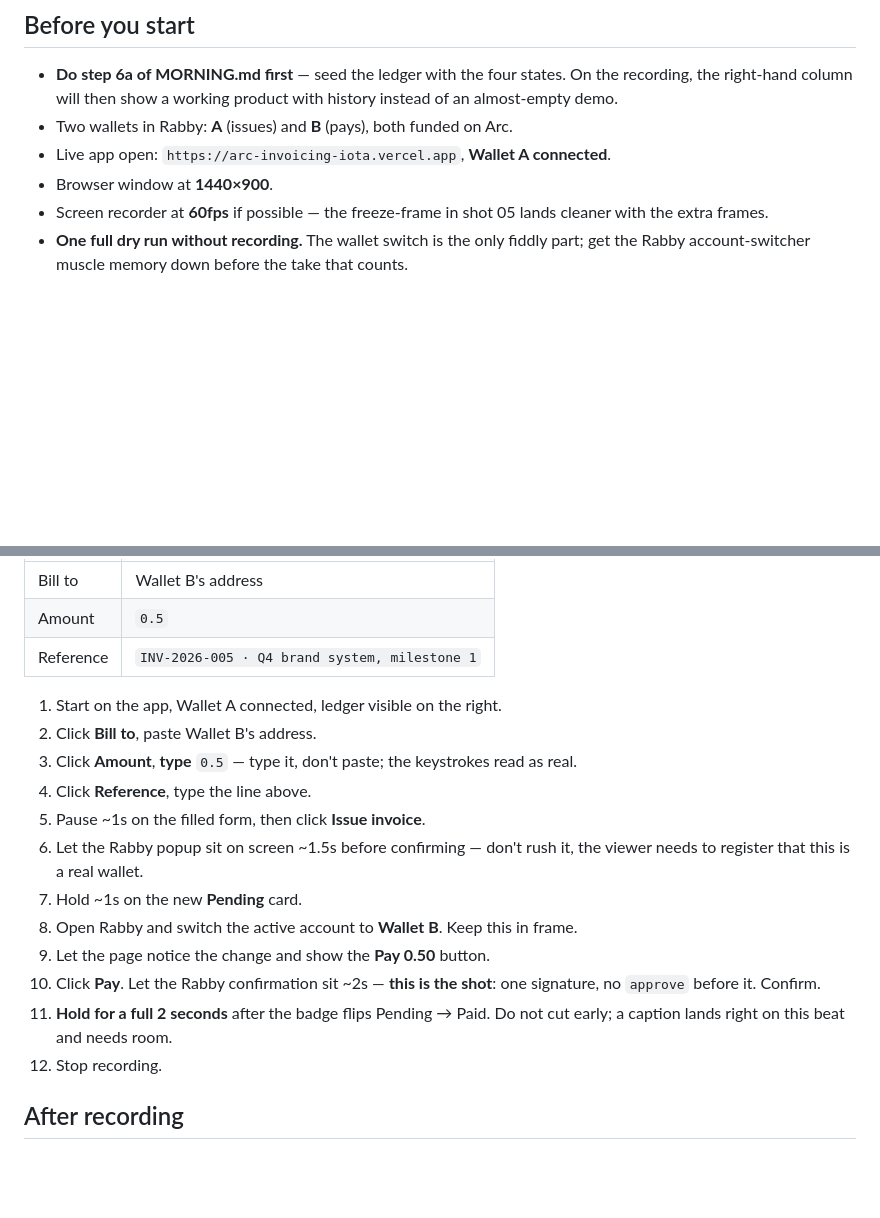
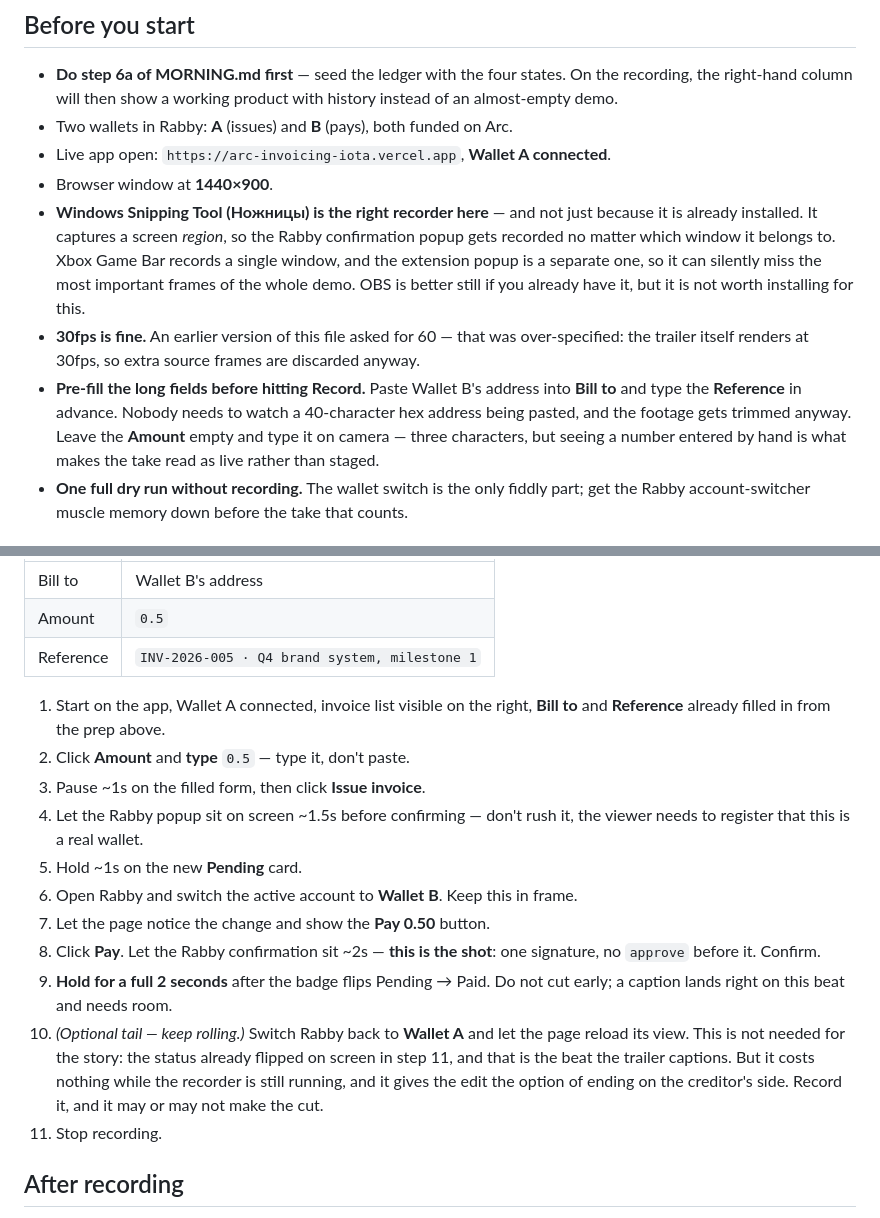
Before and after one commit to Dengel88/arc-invoicing, a Markdown page: video/CAPTURE.md, 2 parts joined by grey strips. Rendered like a GitHub page; blank space fills up the shorter version.

Commit message:
Clarify the capture instructions after a dry run of the wording
Three fixes from walking through it out loud.

Dropped the word 'ledger' from the Russian checklist — it reads as the
hardware wallet, which is the opposite of what was meant. It is the invoice
list, the right-hand column the app labels Ledger.

Named the recorder and why: Snipping Tool captures a screen region, so the
Rabby confirmation popup is recorded whatever window owns it. Xbox Game Bar
records one window and can silently miss the single most important frame in
the demo.

Corrected an over-specification of my own: this asked for 60fps, but the
trailer renders at 30, so the extra frames are discarded. 30 is fine.

Also: pre-fill the address and reference before recording, type only the
amount on camera, and keep rolling for an optional switch back to the
creditor's side — free footage while the recorder is running, and the edit
can use it or not.

```diff
--- a/video/CAPTURE.md
+++ b/video/CAPTURE.md
@@ -18,8 +18,20 @@ one file is all that's needed.
 - Two wallets in Rabby: **A** (issues) and **B** (pays), both funded on Arc.
 - Live app open: `https://arc-invoicing-iota.vercel.app`, **Wallet A connected**.
 - Browser window at **1440×900**.
-- Screen recorder at **60fps** if possible — the freeze-frame in shot 05 lands cleaner
-  with the extra frames.
+- **Windows Snipping Tool (Ножницы) is the right recorder here** — and not just because
+  it is already installed. It captures a screen *region*, so the Rabby confirmation
+  popup gets recorded no matter which window it belongs to. Xbox Game Bar records a
+  single window, and the extension popup is a separate one, so it can silently miss the
+  most important frames of the whole demo. OBS is better still if you already have it,
+  but it is not worth installing for this.
+- **30fps is fine.** An earlier version of this file asked for 60 — that was
+  over-specified: the trailer itself renders at 30fps, so extra source frames are
+  discarded anyway.
+- **Pre-fill the long fields before hitting Record.** Paste Wallet B's address into
+  **Bill to** and type the **Reference** in advance. Nobody needs to watch a 40-character
+  hex address being pasted, and the footage gets trimmed anyway. Leave the **Amount**
+  empty and type it on camera — three characters, but seeing a number entered by hand is
+  what makes the take read as live rather than staged.
 - **One full dry run without recording.** The wallet switch is the only fiddly part;
   get the Rabby account-switcher muscle memory down before the take that counts.
 
@@ -33,11 +45,10 @@ Values, chosen so they don't collide with the invoices seeded in step 6а:
 | Amount | `0.5` |
 | Reference | `INV-2026-005 · Q4 brand system, milestone 1` |
 
-1. Start on the app, Wallet A connected, ledger visible on the right.
-2. Click **Bill to**, paste Wallet B's address.
-3. Click **Amount**, **type** `0.5` — type it, don't paste; the keystrokes read as real.
-4. Click **Reference**, type the line above.
-5. Pause ~1s on the filled form, then click **Issue invoice**.
+1. Start on the app, Wallet A connected, invoice list visible on the right, **Bill to**
+   and **Reference** already filled in from the prep above.
+2. Click **Amount** and **type** `0.5` — type it, don't paste.
+3. Pause ~1s on the filled form, then click **Issue invoice**.
 6. Let the Rabby popup sit on screen ~1.5s before confirming — don't rush it, the
    viewer needs to register that this is a real wallet.
 7. Hold ~1s on the new **Pending** card.
@@ -47,7 +58,12 @@ Values, chosen so they don't collide with the invoices seeded in step 6а:
     signature, no `approve` before it. Confirm.
 11. **Hold for a full 2 seconds** after the badge flips Pending → Paid. Do not cut
     early; a caption lands right on this beat and needs room.
-12. Stop recording.
+12. *(Optional tail — keep rolling.)* Switch Rabby back to **Wallet A** and let the page
+    reload its view. This is not needed for the story: the status already flipped on
+    screen in step 11, and that is the beat the trailer captions. But it costs nothing
+    while the recorder is still running, and it gives the edit the option of ending on
+    the creditor's side. Record it, and it may or may not make the cut.
+13. Stop recording.
 
 ## After recording
 
```
Also changed, not shown: MORNING.md (+6 -3 lines).
